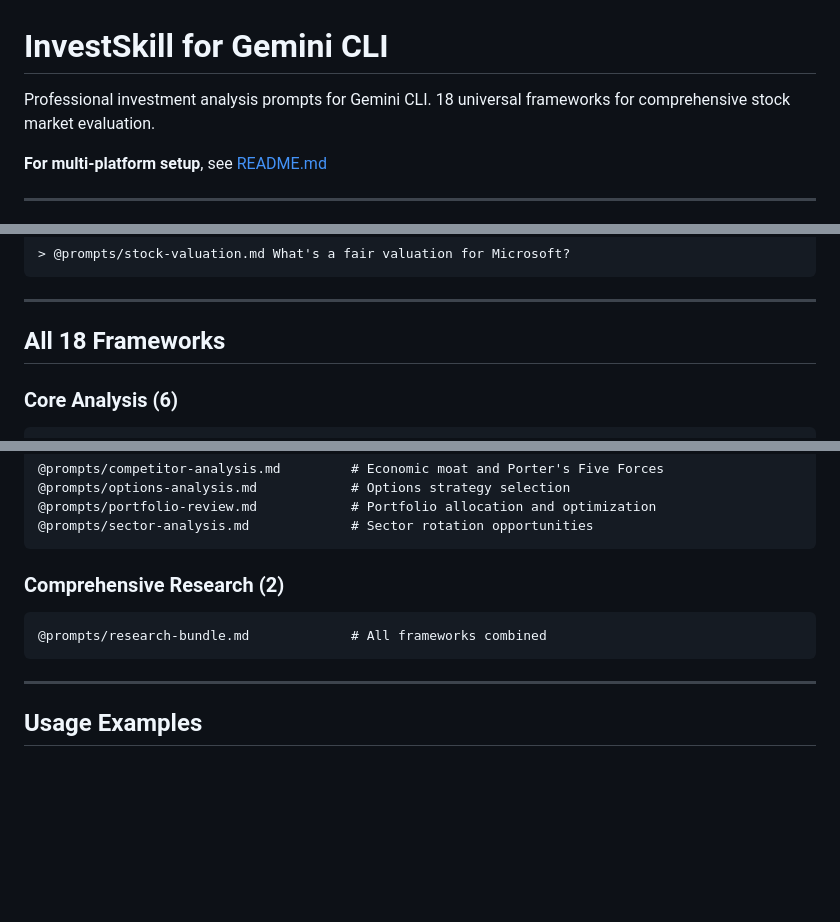
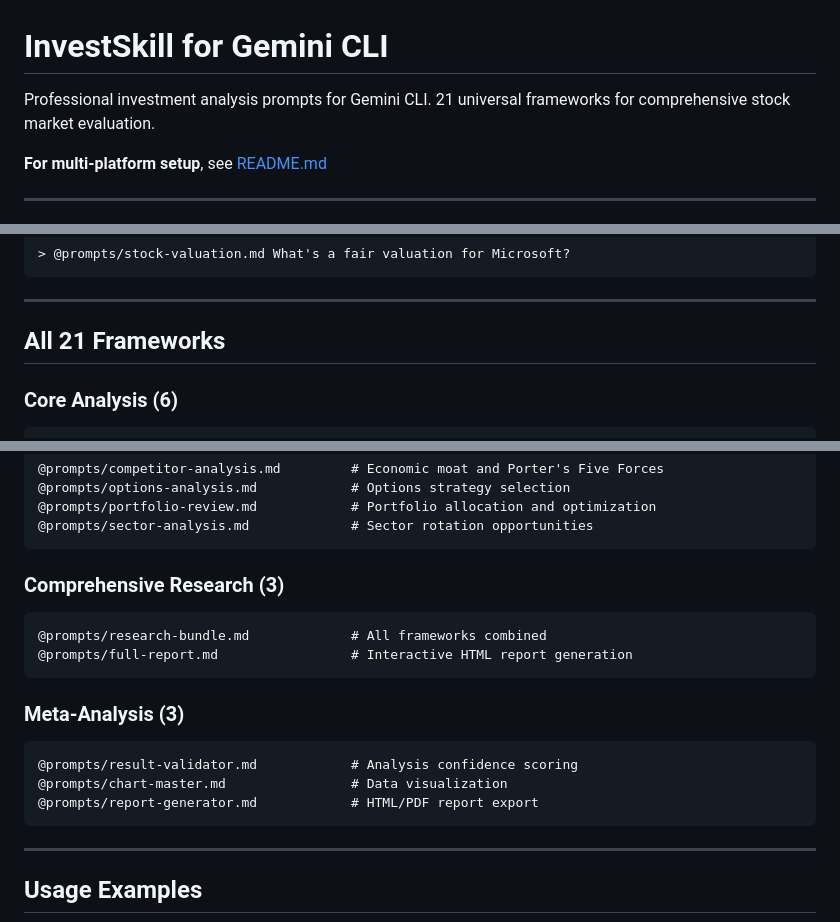
Before and after one commit to yennanliu/InvestSkill, a Markdown page: README-gemini.md, 3 parts joined by grey strips. Drawn GitHub-style; blank space fills up the shorter version.

Commit message:
update gemini relative docs

````diff
--- a/README-gemini.md
+++ b/README-gemini.md
@@ -1,6 +1,6 @@
 # InvestSkill for Gemini CLI
 
-Professional investment analysis prompts for Gemini CLI. 18 universal frameworks for comprehensive stock market evaluation.
+Professional investment analysis prompts for Gemini CLI. 21 universal frameworks for comprehensive stock market evaluation.
 
 **For multi-platform setup**, see [README.md](README.md)
 
@@ -38,7 +38,7 @@ Or reference directly:
 
 ---
 
-## All 18 Frameworks
+## All 21 Frameworks
 
 ### Core Analysis (6)
 ```
@@ -72,9 +72,17 @@ Or reference directly:
 @prompts/sector-analysis.md             # Sector rotation opportunities
 ```
 
-### Comprehensive Research (2)
+### Comprehensive Research (3)
 ```
 @prompts/research-bundle.md             # All frameworks combined
+@prompts/full-report.md                 # Interactive HTML report generation
+```
+
+### Meta-Analysis (3)
+```
+@prompts/result-validator.md            # Analysis confidence scoring
+@prompts/chart-master.md                # Data visualization
+@prompts/report-generator.md            # HTML/PDF report export
 ```
 
 ---
````
Also changed, not shown: GEMINI.md (+6 -5 lines).
